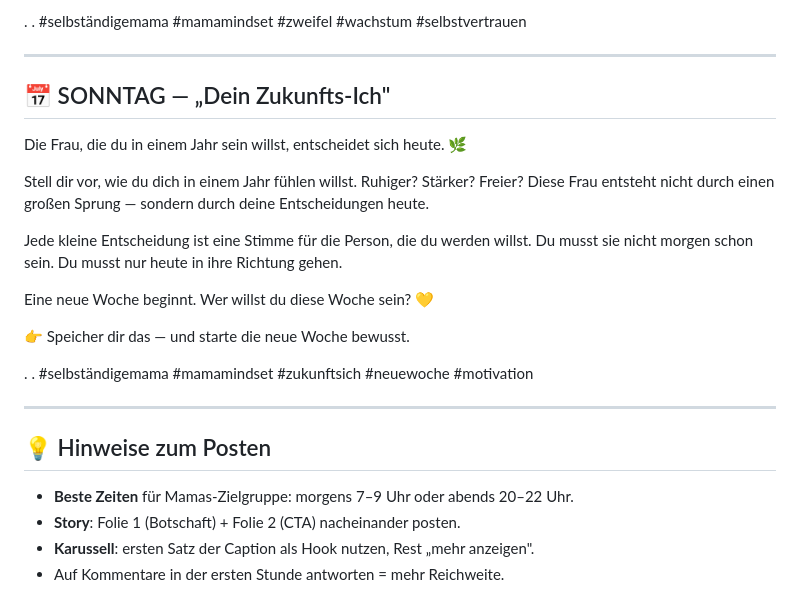
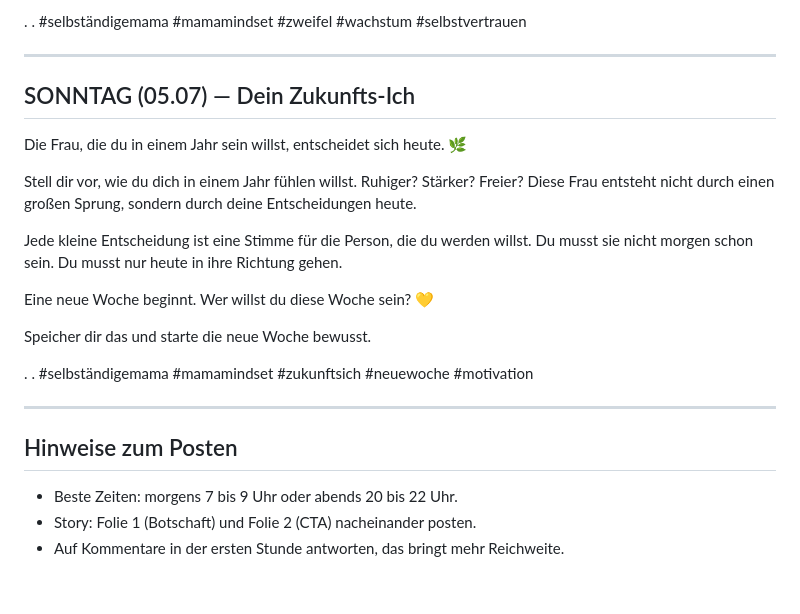
Before and after one commit to mantusova88-hub/Email-Marketing-Business, a Markdown page: outputs/captions-di-so.md, the part around one of its changes. GitHub-like rendering.

```diff
--- a/outputs/captions-di-so.md
+++ b/outputs/captions-di-so.md
@@ -95,17 +94,17 @@ Dein Zweifel ist kein Beweis, dass du falsch liegst. Er zeigt, dass du wächst.
 
 ---
 
-## 📅 SONNTAG — „Dein Zukunfts-Ich"
+## SONNTAG (05.07) — Dein Zukunfts-Ich
 
 Die Frau, die du in einem Jahr sein willst, entscheidet sich heute. 🌿
 
-Stell dir vor, wie du dich in einem Jahr fühlen willst. Ruhiger? Stärker? Freier? Diese Frau entsteht nicht durch einen großen Sprung — sondern durch deine Entscheidungen heute.
+Stell dir vor, wie du dich in einem Jahr fühlen willst. Ruhiger? Stärker? Freier? Diese Frau entsteht nicht durch einen großen Sprung, sondern durch deine Entscheidungen heute.
 
 Jede kleine Entscheidung ist eine Stimme für die Person, die du werden willst. Du musst sie nicht morgen schon sein. Du musst nur heute in ihre Richtung gehen.
 
 Eine neue Woche beginnt. Wer willst du diese Woche sein? 💛
 
-👉 Speicher dir das — und starte die neue Woche bewusst.
+Speicher dir das und starte die neue Woche bewusst.
 
 .
 .
@@ -113,8 +112,7 @@ Eine neue Woche beginnt. Wer willst du diese Woche sein? 💛
 
 ---
 
-## 💡 Hinweise zum Posten
-- **Beste Zeiten** für Mamas-Zielgruppe: morgens 7–9 Uhr oder abends 20–22 Uhr.
-- **Story**: Folie 1 (Botschaft) + Folie 2 (CTA) nacheinander posten.
-- **Karussell**: ersten Satz der Caption als Hook nutzen, Rest „mehr anzeigen".
-- Auf Kommentare in der ersten Stunde antworten = mehr Reichweite.
+## Hinweise zum Posten
+- Beste Zeiten: morgens 7 bis 9 Uhr oder abends 20 bis 22 Uhr.
+- Story: Folie 1 (Botschaft) und Folie 2 (CTA) nacheinander posten.
+- Auf Kommentare in der ersten Stunde antworten, das bringt mehr Reichweite.
```
Also changed, not shown: other parts of outputs/captions-di-so.md (+21 -22 lines).
